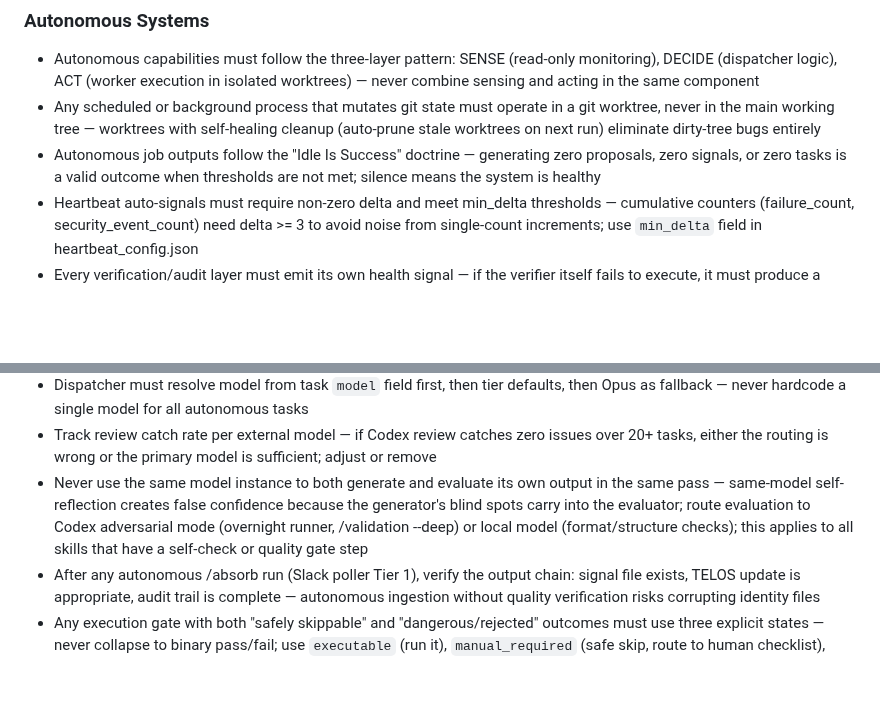
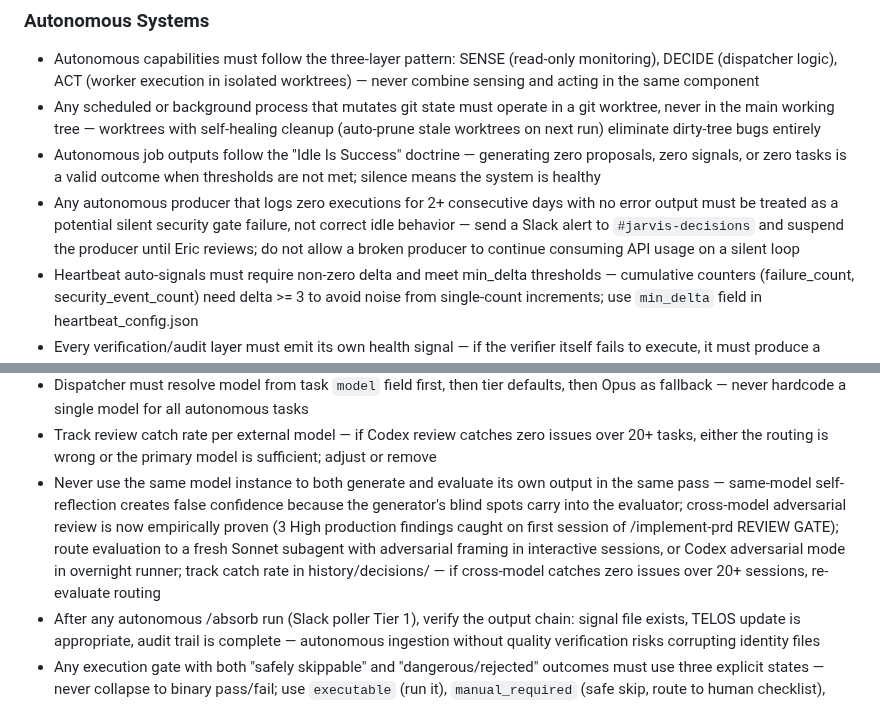
Before and after one commit to Eric-Pacheco95/epdev, a Markdown page: CLAUDE.md, 2 parts joined by grey strips. Drawn GitHub-style; blank space fills up the shorter version.

Commit message:
feat(research): semantic prior search + steering rule updates
- /research Phase 0.5: always-on embedding_service.search() before
  sub-question generation; surfaces related briefs/signals/decisions
  by semantic similarity (>= 0.70 threshold); graceful fallback if
  Ollama unavailable
- CLAUDE.md: add silent producer alert rule (2+ days zero executions
  = potential security gate failure, not idle); update cross-model
  adversarial review rule with empirical evidence from /implement-prd
  REVIEW GATE (3 High findings caught first session)

Co-Authored-By: Claude Sonnet 4.6 <noreply@anthropic.com>

```diff
--- a/CLAUDE.md
+++ b/CLAUDE.md
@@ -124,6 +124,7 @@ Load documentation on-demand, not upfront:
 - Autonomous capabilities must follow the three-layer pattern: SENSE (read-only monitoring), DECIDE (dispatcher logic), ACT (worker execution in isolated worktrees) — never combine sensing and acting in the same component
 - Any scheduled or background process that mutates git state must operate in a git worktree, never in the main working tree — worktrees with self-healing cleanup (auto-prune stale worktrees on next run) eliminate dirty-tree bugs entirely
 - Autonomous job outputs follow the "Idle Is Success" doctrine — generating zero proposals, zero signals, or zero tasks is a valid outcome when thresholds are not met; silence means the system is healthy
+- Any autonomous producer that logs zero executions for 2+ consecutive days with no error output must be treated as a potential silent security gate failure, not correct idle behavior — send a Slack alert to `#jarvis-decisions` and suspend the producer until Eric reviews; do not allow a broken producer to continue consuming API usage on a silent loop
 - Heartbeat auto-signals must require non-zero delta and meet min_delta thresholds — cumulative counters (failure_count, security_event_count) need delta >= 3 to avoid noise from single-count increments; use `min_delta` field in heartbeat_config.json
 - Every verification/audit layer must emit its own health signal — if the verifier itself fails to execute, it must produce a louder alert than a verification failure; silent verifier failures create false confidence and are worse than no verification
 - Synthesis threshold is set to 35 (hard ceiling) with tiers at 15/48h and 10/72h — auto-signal producers generate volume that would trigger synthesis too frequently at lower thresholds; lower ceiling to 15 when velocity drops below 3/day
@@ -133,7 +134,7 @@ Load documentation on-demand, not upfront:
 - External models (Codex, Gemini) are review-only — they verify and critique but never execute tasks, write code, or modify state; route security-adjacent reviews through Codex adversarial mode
 - Dispatcher must resolve model from task `model` field first, then tier defaults, then Opus as fallback — never hardcode a single model for all autonomous tasks
 - Track review catch rate per external model — if Codex review catches zero issues over 20+ tasks, either the routing is wrong or the primary model is sufficient; adjust or remove
-- Never use the same model instance to both generate and evaluate its own output in the same pass — same-model self-reflection creates false confidence because the generator's blind spots carry into the evaluator; route evaluation to Codex adversarial mode (overnight runner, /validation --deep) or local model (format/structure checks); this applies to all skills that have a self-check or quality gate step
+- Never use the same model instance to both generate and evaluate its own output in the same pass — same-model self-reflection creates false confidence because the generator's blind spots carry into the evaluator; cross-model adversarial review is now empirically proven (3 High production findings caught on first session of /implement-prd REVIEW GATE); route evaluation to a fresh Sonnet subagent with adversarial framing in interactive sessions, or Codex adversarial mode in overnight runner; track catch rate in history/decisions/ — if cross-model catches zero issues over 20+ sessions, re-evaluate routing
 - After any autonomous /absorb run (Slack poller Tier 1), verify the output chain: signal file exists, TELOS update is appropriate, audit trail is complete — autonomous ingestion without quality verification risks corrupting identity files
 - Any execution gate with both "safely skippable" and "dangerous/rejected" outcomes must use three explicit states — never collapse to binary pass/fail; use `executable` (run it), `manual_required` (safe skip, route to human checklist), `blocked` (security rejection — flag, do not fail the gate); binary gates conflate correct security blocks with test failures
 - When adding any new data source to autonomous worker prompt assembly, apply this checklist before BUILD: (1) sanitize content before injection (cap length, strip injection patterns + override verbs), (2) validate content at load time against INJECTION_SUBSTRINGS and security contradictions, (3) write-protect the source file in `validate_tool_use.py` for autonomous sessions, (4) gate auto-generated content through a staging file requiring human review before promotion to active — two Sprint 2 criticals were prevented by this pattern (anti-pattern messages, context profiles)
```
Also changed, not shown: 1 other file.
